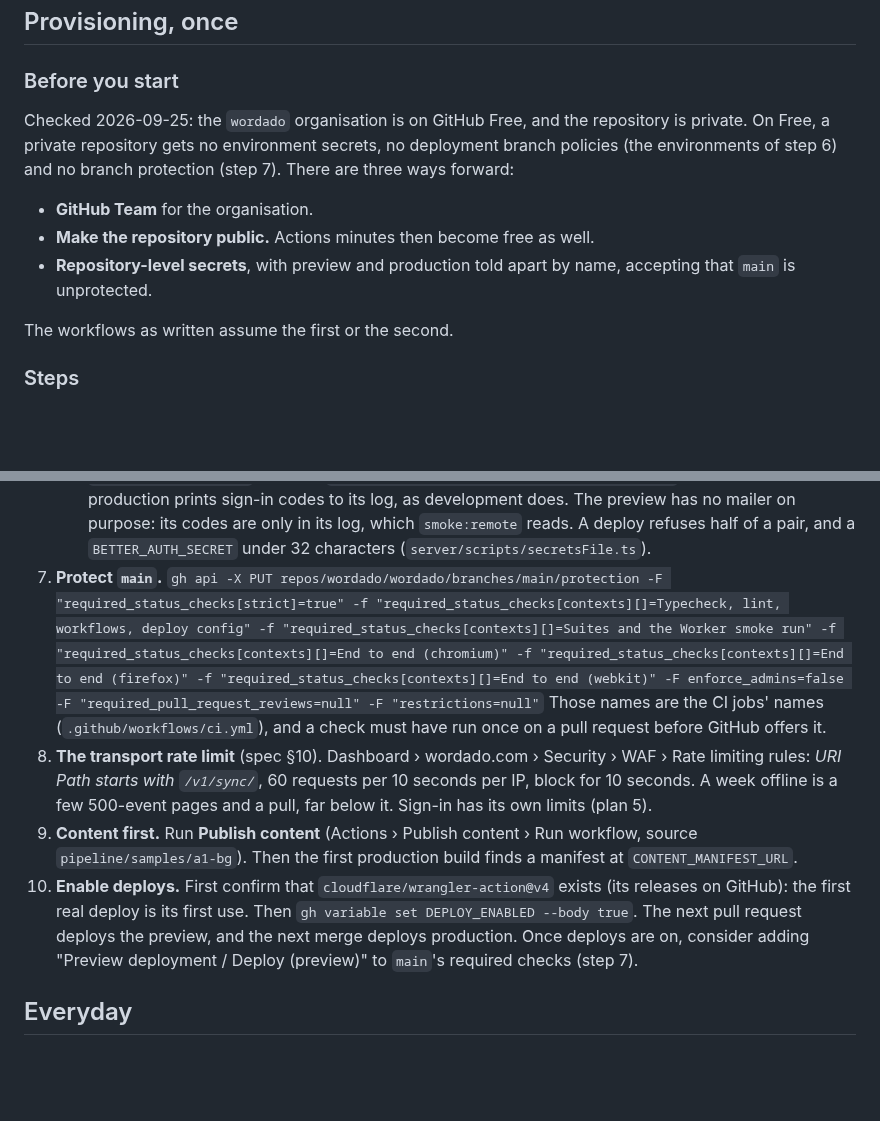
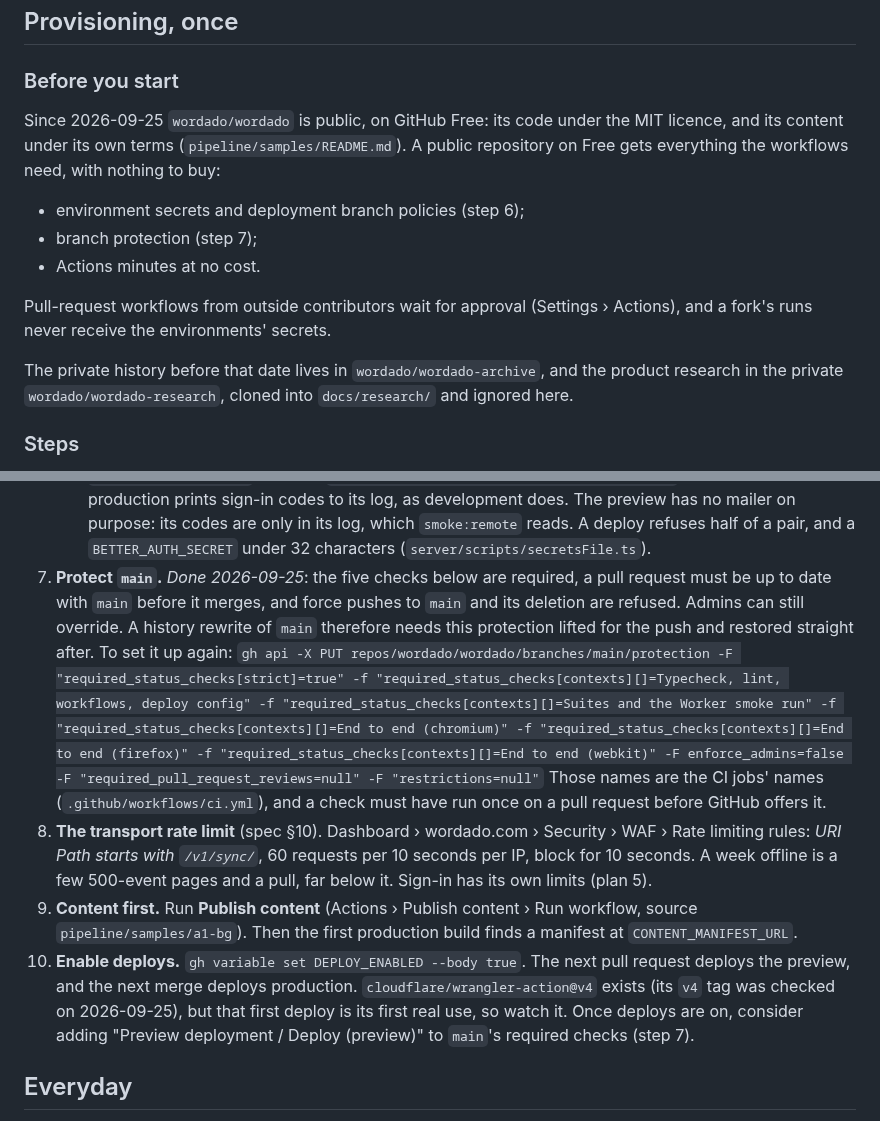
Before and after one commit to wordado/wordado, a Markdown page: docs/deploy.md, 2 parts joined by grey strips. GitHub-like rendering; blank space fills up the shorter version.

Commit message:
docs(deploy): the repository is public, main is protected, and wrangler-action v4 exists
Co-Authored-By: Claude Opus 5.5 (1M context) <noreply@anthropic.com>

```diff
--- a/docs/deploy.md
+++ b/docs/deploy.md
@@ -13,16 +13,18 @@ Nothing deploys until the repository variable `DEPLOY_ENABLED` is `true` (step 1
 
 ### Before you start
 
-Checked 2026-09-25: the `wordado` organisation is on GitHub Free, and the repository is private. On
-Free, a private repository gets no environment secrets, no deployment branch policies (the
-environments of step 6) and no branch protection (step 7). There are three ways forward:
+Since 2026-09-25 `wordado/wordado` is public, on GitHub Free: its code under the MIT licence, and its
+content under its own terms (`pipeline/samples/README.md`). A public repository on Free gets everything
+the workflows need, with nothing to buy:
+- environment secrets and deployment branch policies (step 6);
+- branch protection (step 7);
+- Actions minutes at no cost.
 
-- **GitHub Team** for the organisation.
-- **Make the repository public.** Actions minutes then become free as well.
-- **Repository-level secrets**, with preview and production told apart by name, accepting that `main`
-  is unprotected.
+Pull-request workflows from outside contributors wait for approval (Settings › Actions), and a fork's
+runs never receive the environments' secrets.
 
-The workflows as written assume the first or the second.
+The private history before that date lives in `wordado/wordado-archive`, and the product research in the
+private `wordado/wordado-research`, cloned into `docs/research/` and ignored here.
 
 ### Steps
 
@@ -69,7 +71,10 @@ The workflows as written assume the first or the second.
      production prints sign-in codes to its log, as development does. The preview has no mailer on
      purpose: its codes are only in its log, which `smoke:remote` reads.
    A deploy refuses half of a pair, and a `BETTER_AUTH_SECRET` under 32 characters (`server/scripts/secretsFile.ts`).
-7. **Protect `main`.**
+7. **Protect `main`.** *Done 2026-09-25*: the five checks below are required, a pull request must be
+   up to date with `main` before it merges, and force pushes to `main` and its deletion are refused.
+   Admins can still override. A history rewrite of `main` therefore needs this protection lifted for
+   the push and restored straight after. To set it up again:
    `gh api -X PUT repos/wordado/wordado/branches/main/protection -F "required_status_checks[strict]=true" -f "required_status_checks[contexts][]=Typecheck, lint, workflows, deploy config" -f "required_status_checks[contexts][]=Suites and the Worker smoke run" -f "required_status_checks[contexts][]=End to end (chromium)" -f "required_status_checks[contexts][]=End to end (firefox)" -f "required_status_checks[contexts][]=End to end (webkit)" -F enforce_admins=false -F "required_pull_request_reviews=null" -F "restrictions=null"`
    Those names are the CI jobs' names (`.github/workflows/ci.yml`), and a check must have run once on a pull request before GitHub offers it.
 8. **The transport rate limit** (spec §10). Dashboard › wordado.com › Security › WAF › Rate limiting
@@ -77,9 +82,9 @@ The workflows as written assume the first or the second.
    A week offline is a few 500-event pages and a pull, far below it. Sign-in has its own limits (plan 5).
 9. **Content first.** Run **Publish content** (Actions › Publish content › Run workflow, source
    `pipeline/samples/a1-bg`). Then the first production build finds a manifest at `CONTENT_MANIFEST_URL`.
-10. **Enable deploys.** First confirm that `cloudflare/wrangler-action@v4` exists (its releases on
-    GitHub): the first real deploy is its first use. Then `gh variable set DEPLOY_ENABLED --body true`.
-    The next pull request deploys the preview, and the next merge deploys production. Once deploys are
+10. **Enable deploys.** `gh variable set DEPLOY_ENABLED --body true`. The next pull request deploys
+    the preview, and the next merge deploys production. `cloudflare/wrangler-action@v4` exists (its
+    `v4` tag was checked on 2026-09-25), but that first deploy is its first real use, so watch it. Once deploys are
     on, consider adding "Preview deployment / Deploy (preview)" to `main`'s required checks (step 7).
 
 ## Everyday
```
